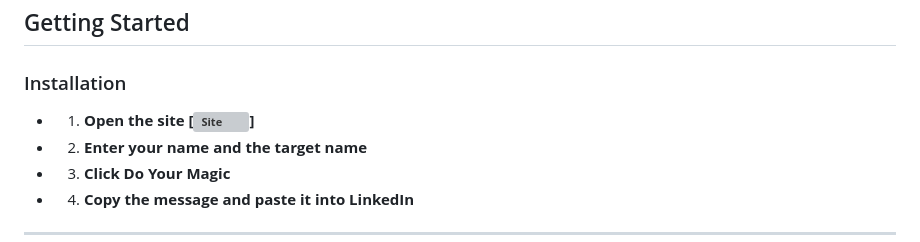
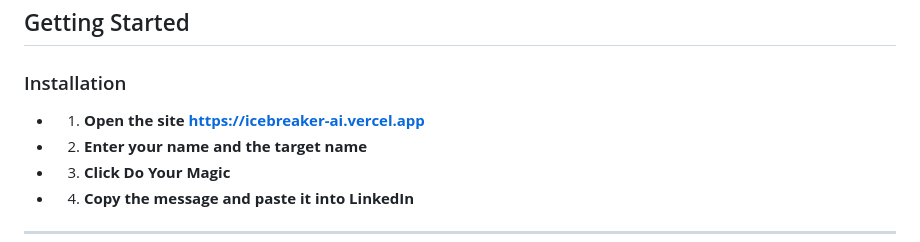
Before and after one commit to jasjotp/icebreaker, a Markdown page: README.md, the part around the change. GitHub-like rendering; grey boxes are pictures that could not be loaded.

```diff
--- a/README.md
+++ b/README.md
@@ -87,7 +87,7 @@ LinkedIn Ice Breaker is an intelligent networking tool that analyzes two LinkedI
 
 ### Installation
 
-- 1. **Open the site [![Site](https://icebreaker-ai.vercel.app)]**
+- 1. **Open the site [https://icebreaker-ai.vercel.app](https://icebreaker-ai.vercel.app)**
 
 - 2. **Enter your name and the target name**
 
```
